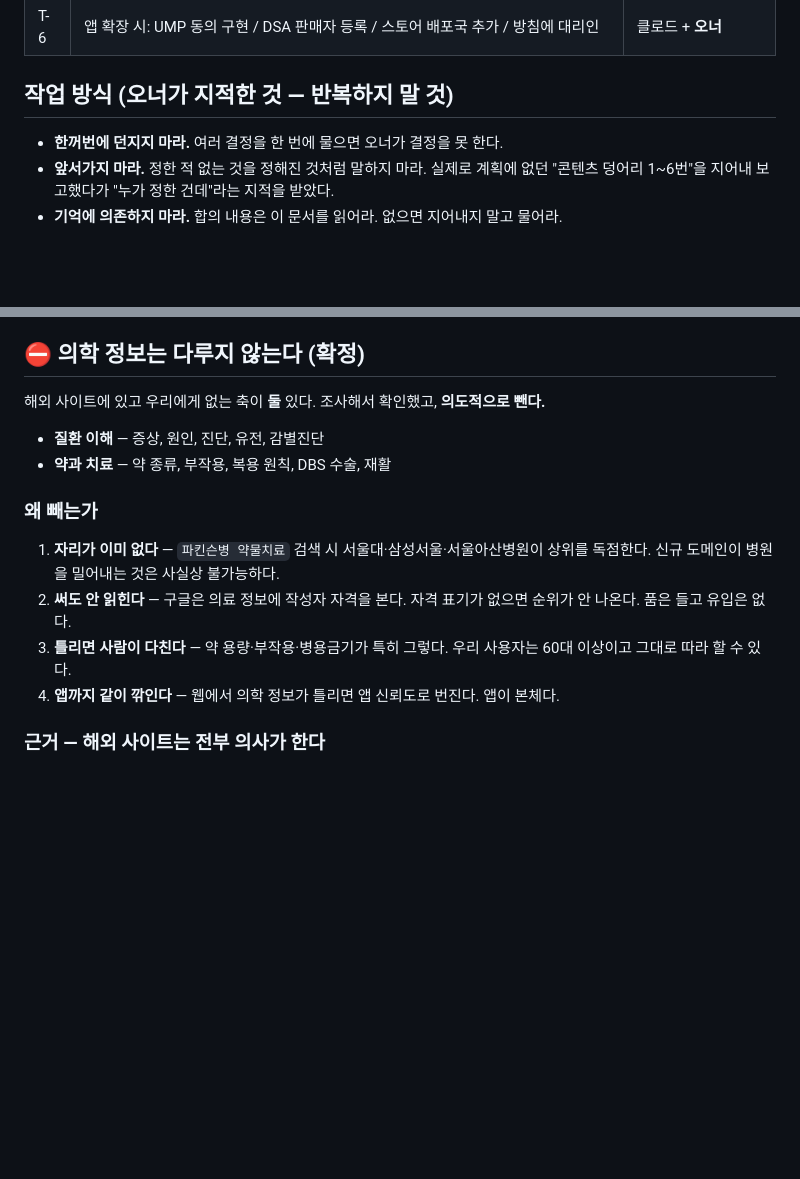
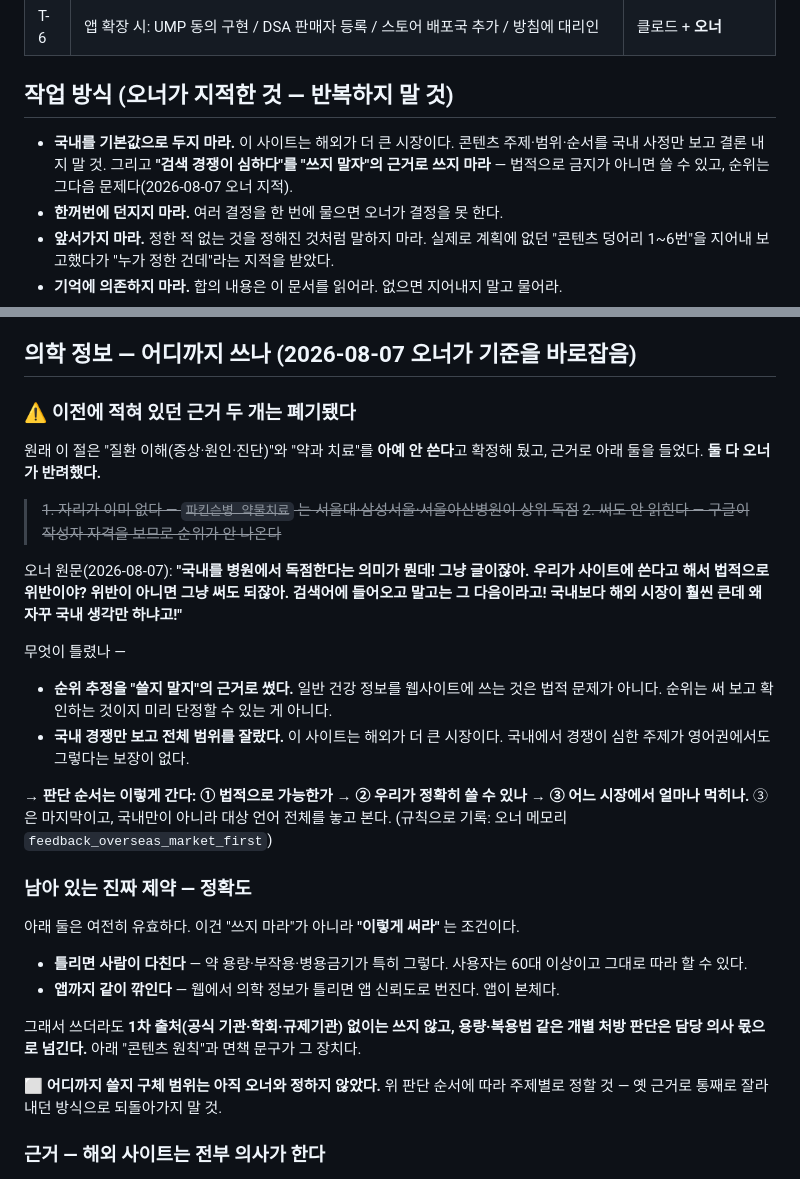
Before and after one commit to dailyhotcoolmeme/parkinon-web, a Markdown page: docs/website-plan.md, 2 parts joined by grey strips. Drawn GitHub-style; blank space fills up the shorter version.

Commit message:
계획서: "의학 정보는 다루지 않는다"의 근거 두 개 폐기
오너 지적(2026-08-07): "국내를 병원에서 독점한다는 의미가 뭔데! 그냥 글이잖아.
법적으로 위반이 아니면 그냥 써도 되잖아. 검색어에 들어오고 말고는 그 다음이라고!
국내보다 해외 시장이 훨씬 큰데 왜 자꾸 국내 생각만 하냐고!"

무엇이 틀렸나
- 순위 추정("병원이 상위 독점")을 쓸지 말지의 근거로 썼다. 일반 건강 정보를
  웹사이트에 쓰는 건 법적 문제가 아니다. 순위는 써 보고 아는 것이다.
- 국내 경쟁만 보고 전체 범위를 잘랐다. 이 사이트는 해외가 더 큰 시장이고,
  국내에서 경쟁이 심한 주제가 영어권에서도 그렇다는 보장이 없다.

판단 순서를 명시: ① 법적으로 가능한가 → ② 정확히 쓸 수 있나 → ③ 시장에서 먹히나.
③은 마지막이고 국내가 아니라 대상 언어 전체를 놓고 본다.

남긴 것: 정확도 제약(1차 출처 없이는 쓰지 않는다, 개별 처방 판단은 의사 몫).
이건 "쓰지 마라"가 아니라 "이렇게 써라"는 조건이다.
구체 범위는 미정으로 두고, 옛 근거로 통째로 잘라내지 말라고 못박음.

"작업 방식(반복하지 말 것)"에도 같은 내용 추가.

Co-Authored-By: Claude Opus 5 (1M context) <noreply@anthropic.com>
Claude-Session: https://claude.ai/code/session_01FQ38BWyGqSzTLq2WETed9g

```diff
--- a/docs/website-plan.md
+++ b/docs/website-plan.md
@@ -91,6 +91,9 @@ EU·영국 대리인 정보가 들어가는 시점과 같이 정하는 것이
 
 ## 작업 방식 (오너가 지적한 것 — 반복하지 말 것)
 
+- **국내를 기본값으로 두지 마라.** 이 사이트는 해외가 더 큰 시장이다. 콘텐츠 주제·범위·순서를
+  국내 사정만 보고 결론 내지 말 것. 그리고 **"검색 경쟁이 심하다"를 "쓰지 말자"의 근거로 쓰지 마라** —
+  법적으로 금지가 아니면 쓸 수 있고, 순위는 그다음 문제다(2026-08-07 오너 지적).
 - **한꺼번에 던지지 마라.** 여러 결정을 한 번에 물으면 오너가 결정을 못 한다.
 - **앞서가지 마라.** 정한 적 없는 것을 정해진 것처럼 말하지 마라. 실제로 계획에 없던 "콘텐츠
   덩어리 1~6번"을 지어내 보고했다가 "누가 정한 건데"라는 지적을 받았다.
@@ -246,22 +249,44 @@ PubMed ─────────────┼─→ 임상시험 (개별 카
 - 혼자 사는 환자
 - 보호자 번아웃
 
-## ⛔ 의학 정보는 다루지 않는다 (확정)
+## 의학 정보 — 어디까지 쓰나 (2026-08-07 오너가 기준을 바로잡음)
 
-해외 사이트에 있고 우리에게 없는 축이 **둘** 있다. 조사해서 확인했고, **의도적으로 뺀다.**
+### ⚠️ 이전에 적혀 있던 근거 두 개는 폐기됐다
 
-- **질환 이해** — 증상, 원인, 진단, 유전, 감별진단
-- **약과 치료** — 약 종류, 부작용, 복용 원칙, DBS 수술, 재활
+원래 이 절은 "질환 이해(증상·원인·진단)"와 "약과 치료"를 **아예 안 쓴다**고 확정해 뒀고,
+근거로 아래 둘을 들었다. **둘 다 오너가 반려했다.**
 
-### 왜 빼는가
+> ~~1. 자리가 이미 없다 — `파킨슨병 약물치료` 는 서울대·삼성서울·서울아산병원이 상위 독점~~
+> ~~2. 써도 안 읽힌다 — 구글이 작성자 자격을 보므로 순위가 안 나온다~~
 
-1. **자리가 이미 없다** — `파킨슨병 약물치료` 검색 시 서울대·삼성서울·서울아산병원이 상위를
-   독점한다. 신규 도메인이 병원을 밀어내는 것은 사실상 불가능하다.
-2. **써도 안 읽힌다** — 구글은 의료 정보에 작성자 자격을 본다. 자격 표기가 없으면 순위가
-   안 나온다. 품은 들고 유입은 없다.
-3. **틀리면 사람이 다친다** — 약 용량·부작용·병용금기가 특히 그렇다. 우리 사용자는 60대
-   이상이고 그대로 따라 할 수 있다.
-4. **앱까지 같이 깎인다** — 웹에서 의학 정보가 틀리면 앱 신뢰도로 번진다. 앱이 본체다.
+오너 원문(2026-08-07): **"국내를 병원에서 독점한다는 의미가 뭔데! 그냥 글이잖아.
+우리가 사이트에 쓴다고 해서 법적으로 위반이야? 위반이 아니면 그냥 써도 되잖아.
+검색어에 들어오고 말고는 그 다음이라고! 국내보다 해외 시장이 훨씬 큰데 왜 자꾸 국내 생각만 하냐고!"**
+
+무엇이 틀렸나 —
+
+- **순위 추정을 "쓸지 말지"의 근거로 썼다.** 일반 건강 정보를 웹사이트에 쓰는 것은 법적 문제가
+  아니다. 순위는 써 보고 확인하는 것이지 미리 단정할 수 있는 게 아니다.
+- **국내 경쟁만 보고 전체 범위를 잘랐다.** 이 사이트는 해외가 더 큰 시장이다.
+  국내에서 경쟁이 심한 주제가 영어권에서도 그렇다는 보장이 없다.
+
+→ **판단 순서는 이렇게 간다: ① 법적으로 가능한가 → ② 우리가 정확히 쓸 수 있나 →
+③ 어느 시장에서 얼마나 먹히나.** ③은 마지막이고, 국내만이 아니라 대상 언어 전체를 놓고 본다.
+(규칙으로 기록: 오너 메모리 `feedback_overseas_market_first`)
+
+### 남아 있는 진짜 제약 — 정확도
+
+아래 둘은 여전히 유효하다. 이건 "쓰지 마라"가 아니라 **"이렇게 써라"** 는 조건이다.
+
+- **틀리면 사람이 다친다** — 약 용량·부작용·병용금기가 특히 그렇다. 사용자는 60대 이상이고
+  그대로 따라 할 수 있다.
+- **앱까지 같이 깎인다** — 웹에서 의학 정보가 틀리면 앱 신뢰도로 번진다. 앱이 본체다.
+
+그래서 쓰더라도 **1차 출처(공식 기관·학회·규제기관) 없이는 쓰지 않고, 용량·복용법 같은
+개별 처방 판단은 담당 의사 몫으로 넘긴다.** 아래 "콘텐츠 원칙"과 면책 문구가 그 장치다.
+
+⬜ **어디까지 쓸지 구체 범위는 아직 오너와 정하지 않았다.** 위 판단 순서에 따라 주제별로
+정할 것 — 옛 근거로 통째로 잘라내던 방식으로 되돌아가지 말 것.
 
 ### 근거 — 해외 사이트는 전부 의사가 한다
 
```
